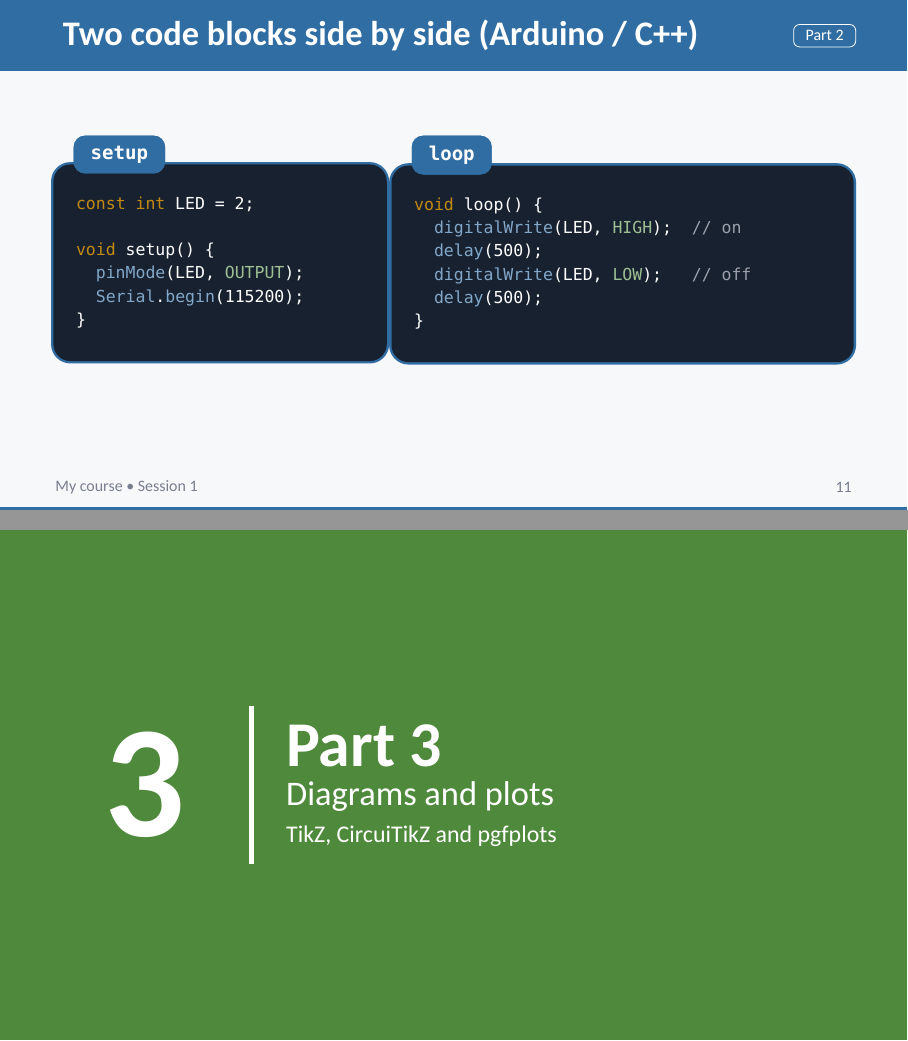
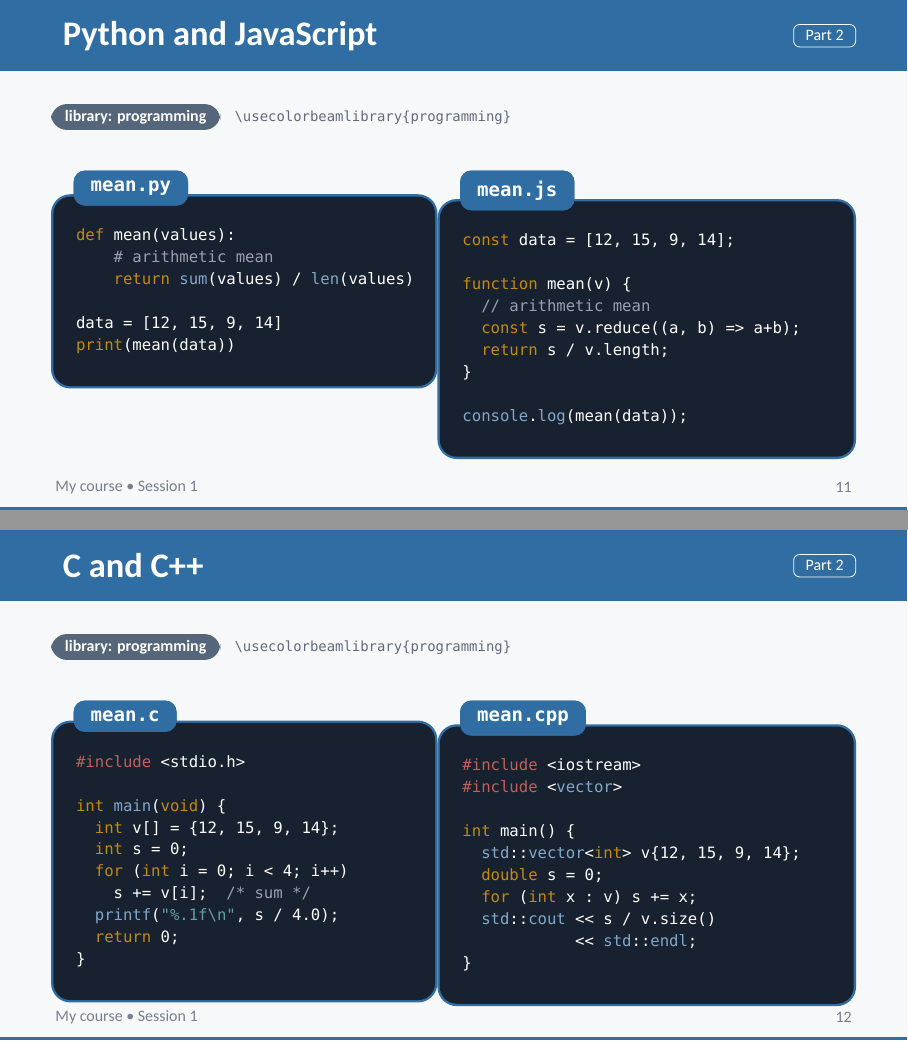
Before and after one commit to Eskander/colorbeam, LaTeX slides (colorbeam-template.tex, which reads beamerthemecolorbeam.sty): pages 11 and 12 of 19 before the commit and pages 11 and 12 of 22 after it, joined at a grey line. Compiled offline with XeLaTeX.

Commit message:
Split into Core and optional libraries

```diff
--- a/beamerthemecolorbeam.sty
+++ b/beamerthemecolorbeam.sty
@@ -27,16 +29,16 @@
 %  Bug reports and contributions: https://github.com/eskander/colorbeam
 %
 %  This work consists of the files beamerthemecolorbeam.sty,
-%  colorbeam-template.tex and README.md.
+%  colorbeamlib-programming.sty, colorbeamlib-electronics.sty,
+%  colorbeam-template.tex, README.md and LICENSE.
 % ---------------------------------------------------------------------
 \NeedsTeXFormat{LaTeX2e}
-\ProvidesPackage{beamerthemecolorbeam}[2026/11/10 v1.0 colorbeam Beamer theme]
+\ProvidesPackage{beamerthemecolorbeam}[2026/11/10 v1.1 colorbeam Beamer theme]
 
 \RequirePackage{fontspec}
 \RequirePackage{etoolbox}
 \RequirePackage{tikz}
 \usetikzlibrary{arrows.meta,calc,positioning,shapes.geometric,shadows}
-\RequirePackage[european]{circuitikz}
 \RequirePackage{pgfplots}
 \pgfplotsset{compat=1.17}
 \usepgfplotslibrary{groupplots}
@@ -54,6 +56,12 @@
 \setsansfont{\colorbeamFont}
 \setmonofont{\colorbeamMono}[Scale=MatchLowercase]
 \renewcommand{\familydefault}{\sfdefault}
+
+% ---------- Optional libraries ----------
+% \usecolorbeamlibrary{programming,electronics} loads colorbeamlib-<name>.sty for each name.
+% Call it after \usetheme{colorbeam}. The libraries can also be loaded with \usepackage.
+\newcommand{\colorbeam@loadlib}[1]{\RequirePackage{colorbeamlib-#1}}
+\newcommand{\usecolorbeamlibrary}[1]{\forcsvlist{\colorbeam@loadlib}{#1}}
 
 % ---------- Palette ----------
 % Neutrals
@@ -172,7 +180,6 @@
 \newcommand{\estep}{\end{minipage}\par\vspace{0.28cm}}
 % \pill{color}{text}        : small colored label
 \newcommand{\pill}[2]{\tikz[baseline=(n.base)]\node[rounded corners=8pt,fill=#1,text=white,font=\scriptsize\bfseries,inner xsep=7pt,inner ysep=3pt](n){#2};}
-\newcommand{\ohm}{\ensuremath{\Omega}}
 % Internal: \colorbeam@pick{color} defines "cbcolor" (empty argument = section color)
 \newcommand{\colorbeam@pick}[1]{\ifblank{#1}{\colorlet{cbcolor}{accent}}{\colorlet{cbcolor}{#1}}}
 % \numrow{color}{n}{title}{description} : one-line framed row with a numbered circle
@@ -197,11 +204,6 @@
 % ---------- Code blocks ----------
 % \codefont{size}{leading}: use inside "listing options" to shrink a code block
 \newcommand{\codefont}[2]{\ttfamily\fontsize{#1}{#2}\selectfont\color{white}}
-\lstdefinelanguage{Arduino}{language=C++,
-  morekeywords=[2]{Serial,Wire,WiFi,SPI,analogRead,analogWrite,digitalRead,digitalWrite,pinMode,
-    begin,print,println,printf,delay,delayMicroseconds,millis,micros,isnan,log,readTemperature,readHumidity,DHT},
-  morekeywords=[3]{HIGH,LOW,INPUT,OUTPUT,INPUT_PULLUP,LED_BUILTIN},
-  morecomment=[l]{//}}
 \lstdefinestyle{code}{
   basicstyle=\codefont{10}{12.4},
   keywordstyle=[1]\color{sun},
--- a/colorbeam-template.tex
+++ b/colorbeam-template.tex
@@ -30,6 +32,11 @@
 % \def\colorbeamFont{Source Sans 3}
 % \def\colorbeamMono{Fira Code}
 \usetheme{colorbeam}
+
+% Optional subject libraries, load only what you need (each one pulls in extra packages):
+%   programming : Arduino, Python, C, C++ and JavaScript code blocks
+%   electronics : CircuiTikZ, \ohm and board/wire diagram styles
+\usecolorbeamlibrary{programming,electronics}
 
 % Main color of the deck (title slide, introduction, \resetpart).
 % Any palette color works: grape, sky, mint, leaf, sun, clay, coral, rose, plum, slate.
@@ -39,6 +46,9 @@
 % and the word used in "Part 1", e.g. \setmainlanguage{french} and \renewcommand{\partlabel}{Partie}
 \usepackage{polyglossia}
 \setmainlanguage{english}
+
+% Small helper used on the library slides of this template
+\newcommand{\libnote}[1]{\pill{slate}{library: #1}\hspace{0.6em}{\scriptsize\color{ink!70}\texttt{\textbackslash usecolorbeamlibrary\{#1\}}}\par\smallskip}
 
 % Footer text
 \lecturefooter{My course \textbullet\ Session 1}
@@ -249,7 +259,71 @@ print(average([12, 15, 9]))
   \end{columns}
 \end{frame}
 
-\begin{frame}[fragile]{Two code blocks side by side (Arduino / C++)}
+\begin{frame}[fragile]{Python and JavaScript}
+  \libnote{programming}
+  \begin{columns}[T,onlytextwidth]
+    \begin{column}{0.48\textwidth}
+      \begin{pycode}[title={mean.py},listing options={style=py,basicstyle=\codefont{9}{11}}]
+def mean(values):
+    # arithmetic mean
+    return sum(values) / len(values)
+
+data = [12, 15, 9, 14]
+print(mean(data))
+      \end{pycode}
+    \end{column}
+    \begin{column}{0.52\textwidth}
+      \begin{jscode}[title={mean.js},listing options={style=js,basicstyle=\codefont{9}{11}}]
+const data = [12, 15, 9, 14];
+
+function mean(v) {
+  // arithmetic mean
+  const s = v.reduce((a, b) => a+b);
+  return s / v.length;
+}
+
+console.log(mean(data));
+      \end{jscode}
+    \end{column}
+  \end{columns}
+\end{frame}
+
+\begin{frame}[fragile]{C and C++}
+  \libnote{programming}
+  \begin{columns}[T,onlytextwidth]
+    \begin{column}{0.48\textwidth}
+      \begin{ccode}[title={mean.c},listing options={style=c,basicstyle=\codefont{9}{11}}]
+#include <stdio.h>
+
+int main(void) {
+  int v[] = {12, 15, 9, 14};
+  int s = 0;
+  for (int i = 0; i < 4; i++)
+    s += v[i];  /* sum */
+  printf("%.1f\n", s / 4.0);
+  return 0;
+}
+      \end{ccode}
+    \end{column}
+    \begin{column}{0.52\textwidth}
+      \begin{cppcode}[title={mean.cpp},listing options={style=cpp,basicstyle=\codefont{9}{11}}]
+#include <iostream>
+#include <vector>
+
+int main() {
+  std::vector<int> v{12, 15, 9, 14};
+  double s = 0;
+  for (int x : v) s += x;
+  std::cout << s / v.size()
+            << std::endl;
+}
+      \end{cppcode}
+    \end{column}
+  \end{columns}
+\end{frame}
+
+\begin{frame}[fragile]{Arduino, two blocks side by side}
+  \libnote{programming}
   \begin{columns}[T,onlytextwidth]
     \begin{column}{0.42\textwidth}
       \begin{ino}[title={setup},listing options={style=ino,basicstyle=\codefont{9.5}{11.6}}]
@@ -275,7 +349,7 @@ void loop() {
 \end{frame}
 
 % ---------------------------------------------------------------------
-\partslide{3}{leaf}{Diagrams and plots}{TikZ, CircuiTikZ and pgfplots}
+\partslide{3}{leaf}{Diagrams and plots}{TikZ, pgfplots and the electronics library}
 
 \begin{frame}{Chained formulas with flowbox}
   \centering
```
Also changed, not shown: colorbeamlib-electronics.sty (added, +46 -0 lines), colorbeamlib-programming.sty (added, +79 -0 lines), colorbeam-template.pdf, beamerthemecolorbeam.sty (18 more changed lines), colorbeam-template.tex (38 more changed lines).
